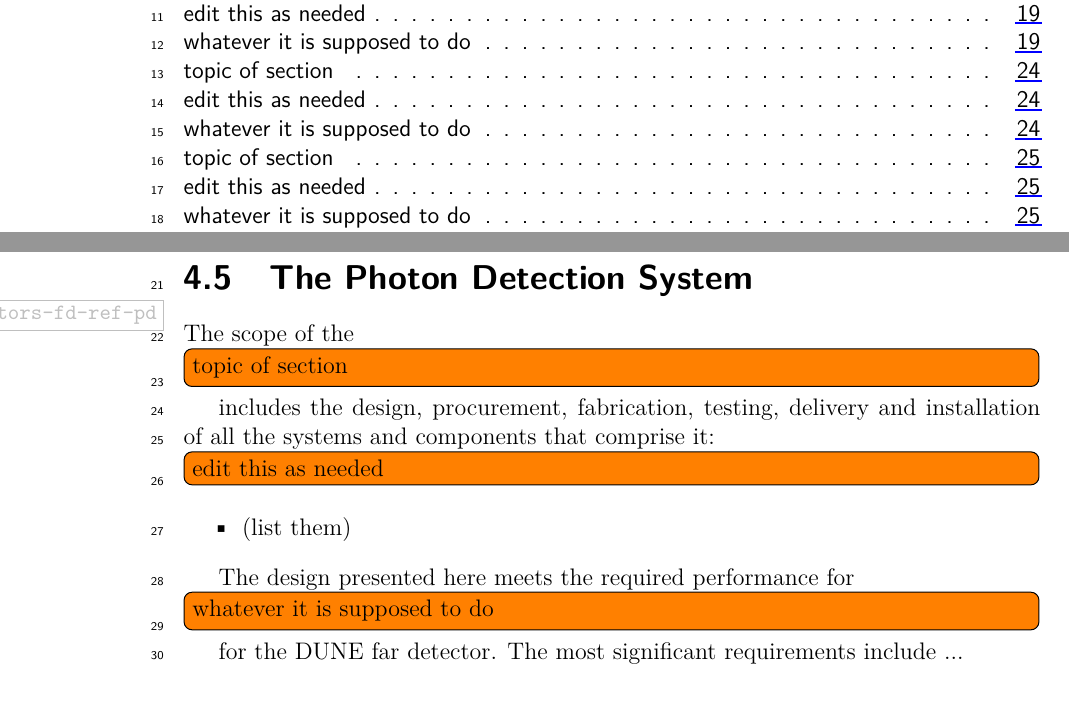
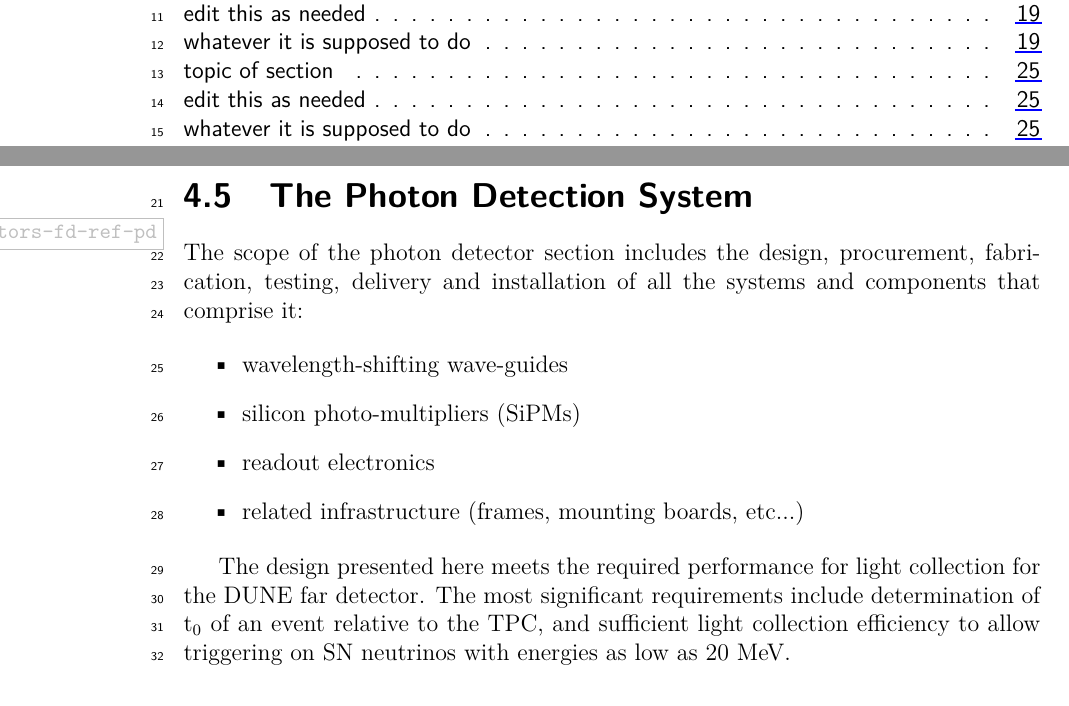
Before and after one commit to DUNE/cdr, a LaTeX thesis (volume-detectors.tex, which reads volume-detectors/fd-ref-sections/fd-ref-pd.tex): two parts of pages 12 and 37 of 64, joined at a grey line, cut so that both start at the same text. Compiled offline with pdfLaTeX.

Commit message:
Edits to PD chapter

```diff
--- a/volume-detectors/fd-ref-sections/fd-ref-pd.tex
+++ b/volume-detectors/fd-ref-sections/fd-ref-pd.tex
@@ -2,13 +2,22 @@
 \section{The Photon Detection System}
 \label{sec:detectors-fd-ref-pd}
 
-The scope of the \fixme{topic of section} includes the design, procurement, fabrication, testing, delivery and installation of all the systems and components that comprise it: \fixme{edit this as needed}
+The scope of the photon detector section includes the design,
+procurement, fabrication, testing, delivery and installation of all
+the systems and components that comprise it:
 
 \begin{itemize}
-\item (list them)
+\item wavelength-shifting wave-guides
+\item silicon photo-multipliers (SiPMs)
+\item readout electronics
+\item related infrastructure (frames, mounting boards, etc...)
 \end{itemize}
 
-The design presented here meets the required performance for \fixme{whatever it is supposed to do} for the DUNE far detector. The most significant requirements include ...
+The design presented here meets the required performance for light
+collection for the DUNE far detector. The most significant
+requirements include determination of t$_0$ of an event relative to
+the TPC, and sufficient light collection efficiency to allow
+triggering on SN neutrinos with energies as low as 20~MeV.
 
 Please include at least one figure (a schematic) that illustrates how this piece fits into the overall
 detector.
```
